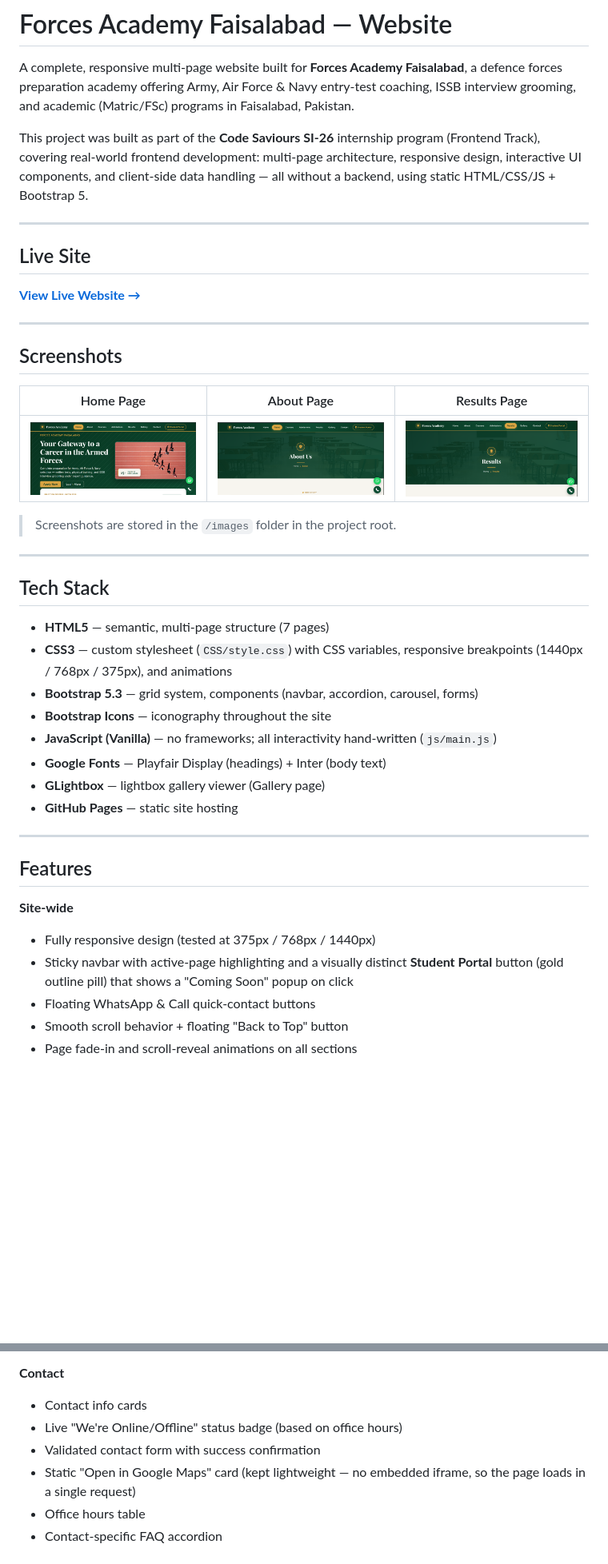
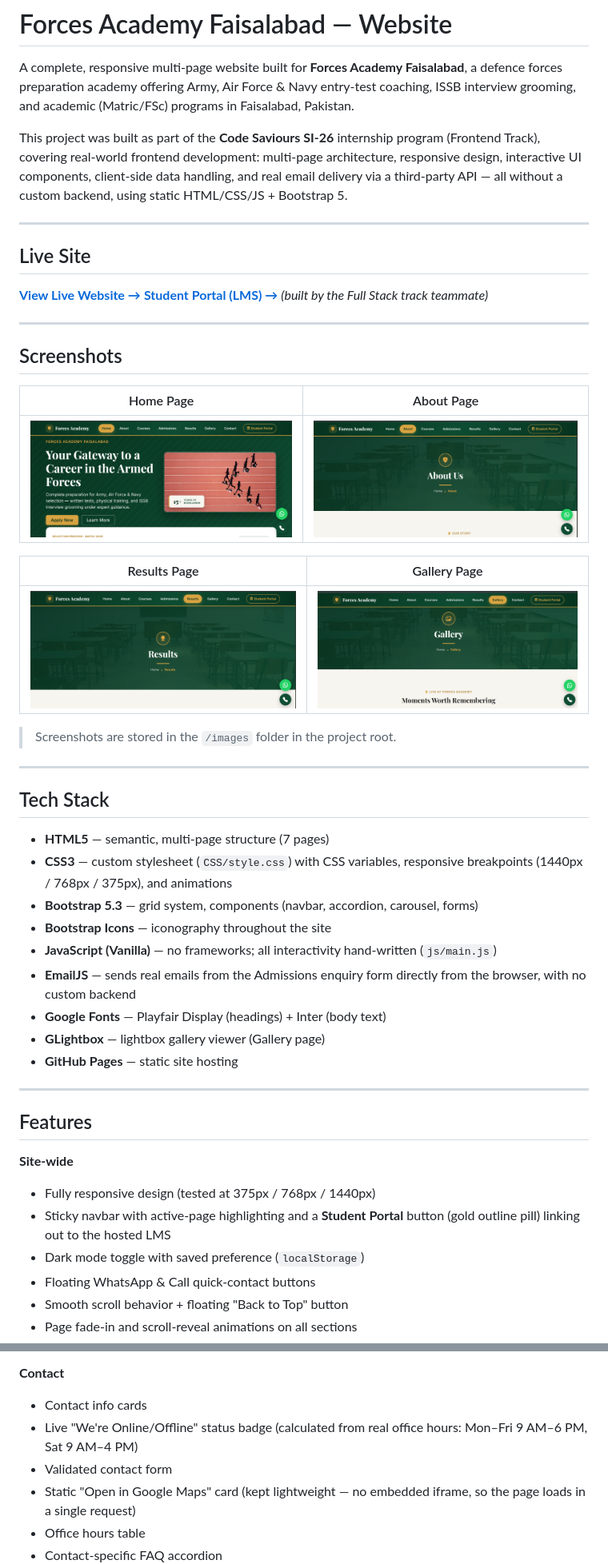
Before and after one commit to 2024-bs-cs-189-jpg/forces-academy-HaramAtif-si26, a Markdown page: README.md, 2 parts joined by grey strips. Shown at 80% size. GitHub-like rendering; blank space fills up the shorter version.

Commit message:
Update README with EmailJS docs, LMS link, and gallery screenshot

```diff
--- a/README.md
+++ b/README.md
@@ -2,21 +2,27 @@
 
 A complete, responsive multi-page website built for **Forces Academy Faisalabad**, a defence forces preparation academy offering Army, Air Force & Navy entry-test coaching, ISSB interview grooming, and academic (Matric/FSc) programs in Faisalabad, Pakistan.
 
-This project was built as part of the **Code Saviours SI-26** internship program (Frontend Track), covering real-world frontend development: multi-page architecture, responsive design, interactive UI components, and client-side data handling — all without a backend, using static HTML/CSS/JS + Bootstrap 5.
+This project was built as part of the **Code Saviours SI-26** internship program (Frontend Track), covering real-world frontend development: multi-page architecture, responsive design, interactive UI components, client-side data handling, and real email delivery via a third-party API — all without a custom backend, using static HTML/CSS/JS + Bootstrap 5.
 
 ---
 
 ## Live Site
 
 **[View Live Website →](https://2024-bs-cs-189-jpg.github.io/forces-academy-HaramAtif-si26/)**
+**[Student Portal (LMS) →](https://forces-academy-lms.infinityfreeapp.com/)** *(built by the Full Stack track teammate)*
 
 ---
 
 ## Screenshots
 
-| Home Page | About Page | Results Page |
-|---|---|---|
-| ![Home Page](./images/home.png) | ![About Page](./images/about.png) | ![Results Page](./images/results.png) |
+| Home Page | About Page |
+|---|---|
+| ![Home Page](./images/home.png) | ![About Page](./images/about.png) |
+
+| Results Page | Gallery Page |
+|---|---|
+| ![Results Page](./images/results.png) | ![Gallery Page](./images/gallery.png) |
+
 > Screenshots are stored in the `/images` folder in the project root.
 
 ---
@@ -28,6 +34,7 @@ This project was built as part of the **Code Saviours SI-26** internship program
 - **Bootstrap 5.3** — grid system, components (navbar, accordion, carousel, forms)
 - **Bootstrap Icons** — iconography throughout the site
 - **JavaScript (Vanilla)** — no frameworks; all interactivity hand-written (`js/main.js`)
+- **EmailJS** — sends real emails from the Admissions enquiry form directly from the browser, with no custom backend
 - **Google Fonts** — Playfair Display (headings) + Inter (body text)
 - **GLightbox** — lightbox gallery viewer (Gallery page)
 - **GitHub Pages** — static site hosting
@@ -38,7 +45,8 @@ This project was built as part of the **Code Saviours SI-26** internship program
 
 **Site-wide**
 - Fully responsive design (tested at 375px / 768px / 1440px)
-- Sticky navbar with active-page highlighting and a visually distinct **Student Portal** button (gold outline pill) that shows a "Coming Soon" popup on click
+- Sticky navbar with active-page highlighting and a **Student Portal** button (gold outline pill) linking out to the hosted LMS
+- Dark mode toggle with saved preference (`localStorage`)
 - Floating WhatsApp & Call quick-contact buttons
 - Smooth scroll behavior + floating "Back to Top" button
 - Page fade-in and scroll-reveal animations on all sections
@@ -87,8 +97,8 @@ This project was built as part of the **Code Saviours SI-26** internship program
 
 **Contact**
 - Contact info cards
-- Live "We're Online/Offline" status badge (based on office hours)
-- Validated contact form with success confirmation
+- Live "We're Online/Offline" status badge (calculated from real office hours: Mon–Fri 9 AM–6 PM, Sat 9 AM–4 PM)
+- Validated contact form
 - Static "Open in Google Maps" card (kept lightweight — no embedded iframe, so the page loads in a single request)
 - Office hours table
 - Contact-specific FAQ accordion
```
Also changed, not shown: other parts of README.md (+10 -1 lines).
